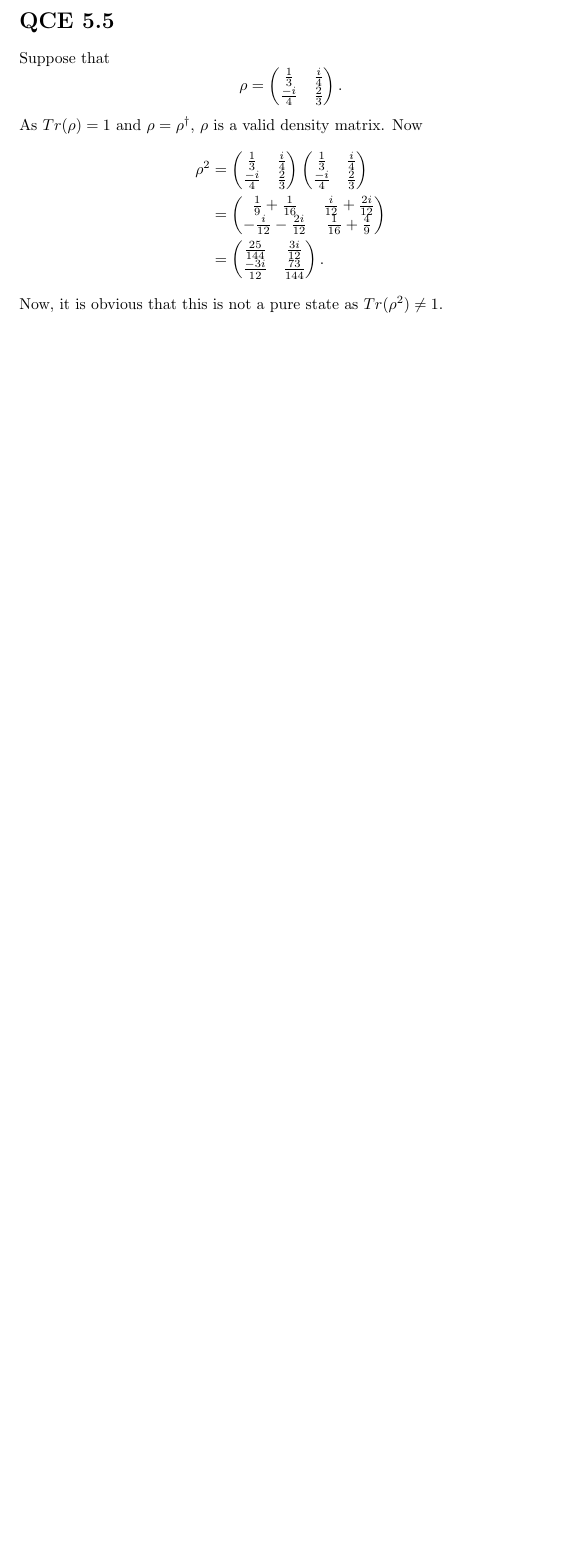
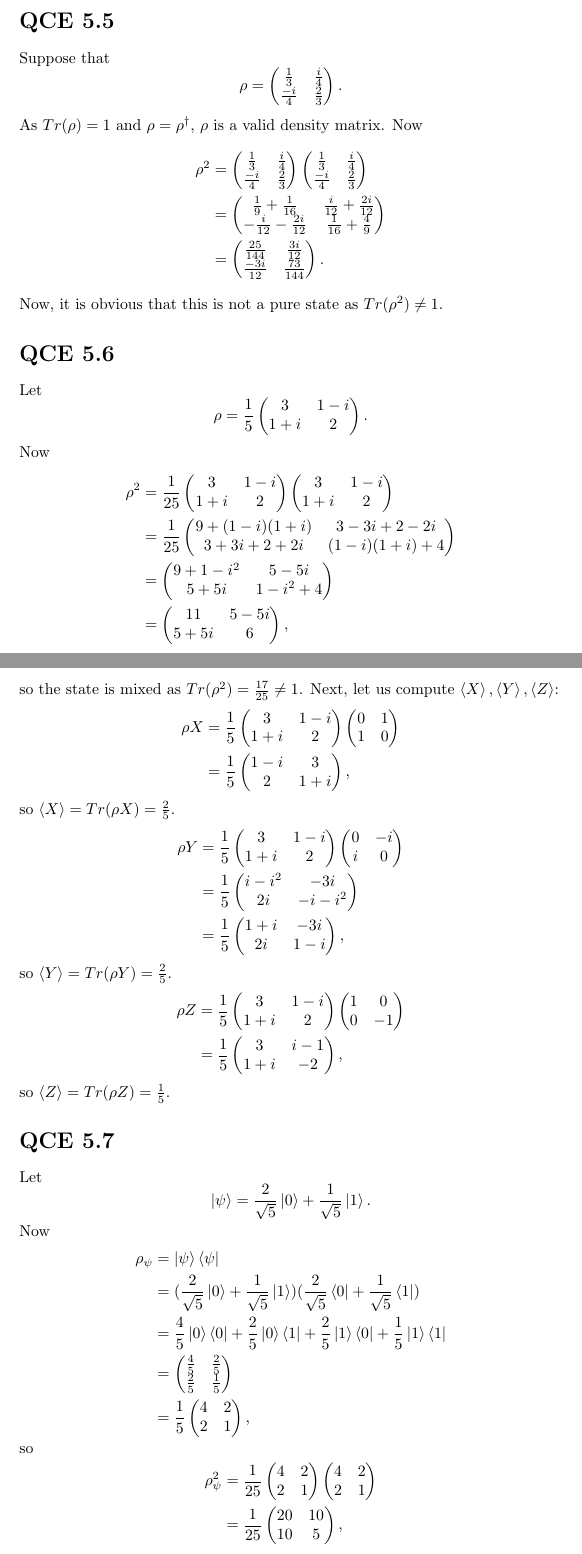
Before and after one commit to coderodde/kvanttilaskenta, a LaTeX document (viikko3/ex3.tex): part of page 10 of 10 before the commit and two parts of pages 10 and 11 of 13 after it, the two joined at a grey line, cut so that both start at the same text, the shorter picture padded with empty space. Compiled offline with pdfLaTeX.

Commit message:
QCE Chapter 5 misses only three last tasks.

```diff
--- a/viikko3/ex3.tex
+++ b/viikko3/ex3.tex
@@ -617,3 +617,124 @@ As $Tr(\rho) = 1$ and $\rho = \rho^{\dag}$, $\rho$ is a valid density matrix. No
       \end{pmatrix}.
 \end{align*}
 Now, it is obvious that this is not a pure state as $Tr(\rho^2) \neq 1$.
+
+\section*{QCE 5.6}
+Let
+\[
+\rho = \frac{1}{5} \begin{pmatrix}
+3       & 1 - i \\
+1 + i & 2
+\end{pmatrix}.
+\]
+Now
+\begin{align*}
+\rho^2 &= \frac{1}{25} \begin{pmatrix}
+3       & 1 - i \\
+1 + i & 2
+\end{pmatrix}
+\begin{pmatrix}
+3       & 1 - i \\
+1 + i & 2
+\end{pmatrix} \\
+           &= \frac{1}{25} \begin{pmatrix}
+              9 + (1 - i)(1 + i)   &   3 - 3i + 2 - 2i \\
+              3 + 3i + 2 + 2i     &   (1 - i)(1 + i) + 4
+           \end{pmatrix} \\
+           &= \begin{pmatrix}
+           9 + 1 - i^2 & 5 - 5i \\
+           5 + 5i         & 1 - i^2 + 4
+           \end{pmatrix} \\
+           &= \begin{pmatrix}
+			11        &  5 - 5i \\
+			5 + 5i & 6
+           \end{pmatrix},
+\end{align*}
+so the state is mixed as $Tr(\rho^2) = \frac{17}{25} \neq 1$. Next, let us compute $\braket{X}, \braket{Y}, \braket{Z}$:
+\begin{align*}
+\rho X &= \frac{1}{5} \begin{pmatrix}
+         3      & 1 - i \\
+         1 + i & 2
+     \end{pmatrix}
+    \begin{pmatrix}
+        0 & 1 \\
+        1 & 0
+    \end{pmatrix} \\
+&= \frac{1}{5} \begin{pmatrix}
+1 - i   & 3 \\
+2        & 1 + i
+\end{pmatrix},
+\end{align*}
+so $\braket{X} = Tr(\rho X) = \frac{2}{5}$.
+\begin{align*}
+\rho Y &= \frac{1}{5} \begin{pmatrix}
+         3      & 1 - i \\
+         1 + i & 2
+     \end{pmatrix}
+    \begin{pmatrix}
+        0 & -i \\
+        i & 0
+    \end{pmatrix} \\
+&= \frac{1}{5}
+\begin{pmatrix}
+i - i^2 & -3i \\
+2i        & -i -i^2
+\end{pmatrix} \\
+&= \frac{1}{5} \begin{pmatrix}
+1 + i & -3i \\
+2i     & 1 - i
+\end{pmatrix},
+\end{align*}
+so $\braket{Y} = Tr(\rho Y) = \frac{2}{5}$.
+\begin{align*}
+\rho Z &= \frac{1}{5} \begin{pmatrix}
+         3      & 1 - i \\
+         1 + i & 2
+     \end{pmatrix}
+    \begin{pmatrix}
+        1 & 0 \\
+        0 & -1
+    \end{pmatrix} \\
+&= \frac{1}{5}
+\begin{pmatrix}
+  3      & i - 1 \\
+  1 + i & -2
+\end{pmatrix},
+\end{align*}
+so $\braket{Z} = Tr(\rho Z) = \frac{1}{5}$.
+
+\section*{QCE 5.7}
+Let
+\[
+\ket{\psi}= \frac{2}{\sqrt{5}} \ket{0} + \frac{1}{\sqrt{5}} \ket{1}.
+\]
+Now
+\begin{align*}
+\rho_{\psi} &= \ket{\psi} \bra{\psi} \\
+                  &= (\frac{2}{\sqrt{5}} \ket{0} + \frac{1}{\sqrt{5}} \ket{1}) (\frac{2}{\sqrt{5}} \bra{0} + \frac{1}{\sqrt{5}} \bra{1}) \\
+                  &= \frac{4}{5} \ket{0} \bra{0} + \frac{2}{5} \ket{0} \bra{1} + \frac{2}{5} \ket{1} \bra{0} + \frac{1}{5} \ket{1} \bra{1} \\
+                  &= \begin{pmatrix}
+                  \frac{4}{5} & \frac{2}{5} \\
+                  \frac{2}{5} & \frac{1}{5}
+                  \end{pmatrix} \\
+     &= \frac{1}{5}
+     \begin{pmatrix}
+	4 & 2 \\
+	2 & 1
+     \end{pmatrix},
+\end{align*}
+so
+\begin{align*}
+\rho_{\psi}^2 &= \frac{1}{25}
+\begin{pmatrix}
+				4 & 2 \\
+				2 & 1
+\end{pmatrix}
+\begin{pmatrix}
+				4 & 2 \\
+				2 & 1
+\end{pmatrix} \\
+&= \frac{1}{25} \begin{pmatrix}
+20 & 10 \\
+10 & 5
+\end{pmatrix},
+\end{align*}
```
Also changed, not shown: viikko3/ex3.pdf, viikko3/ex3.tex (63 more changed lines).
